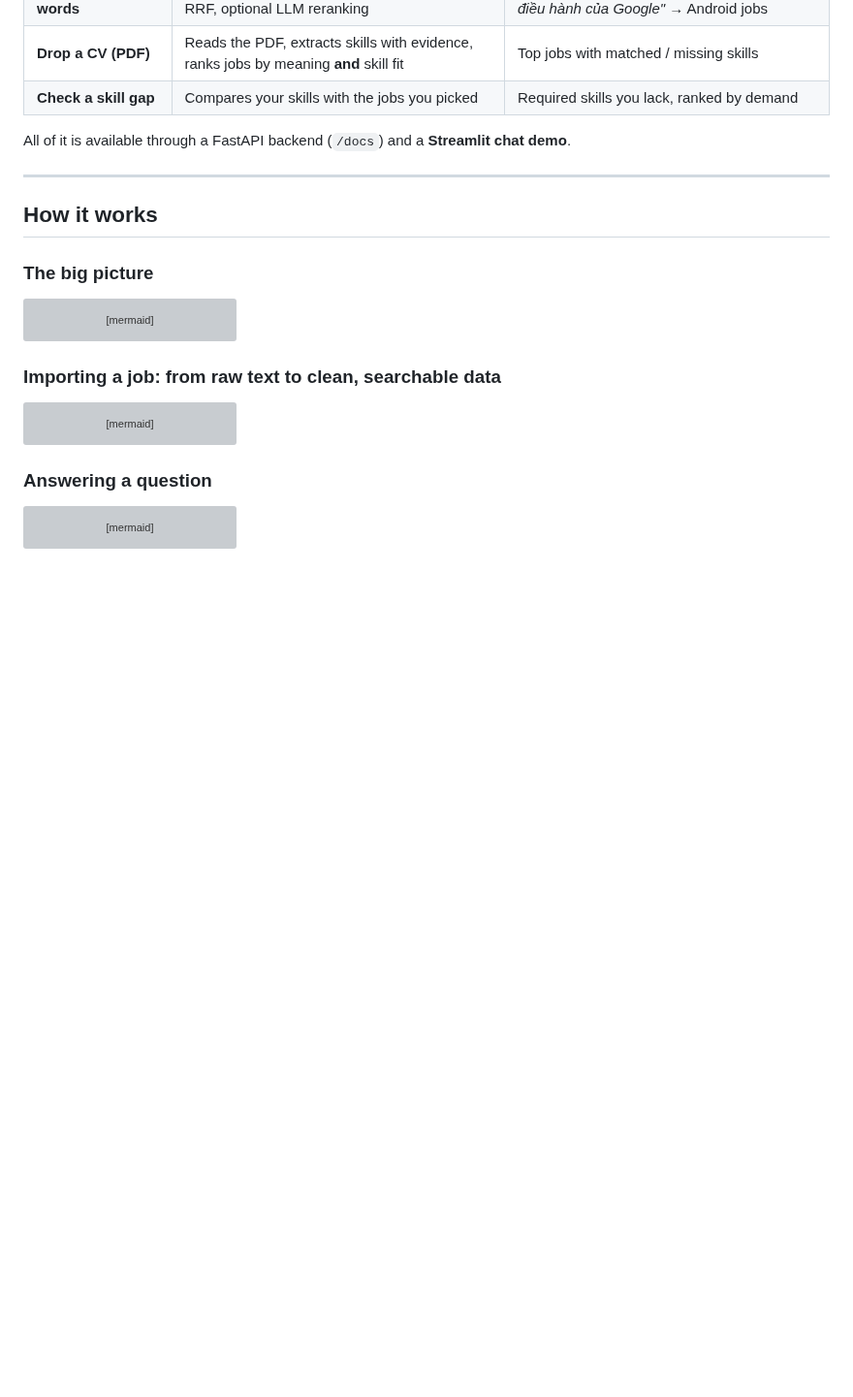
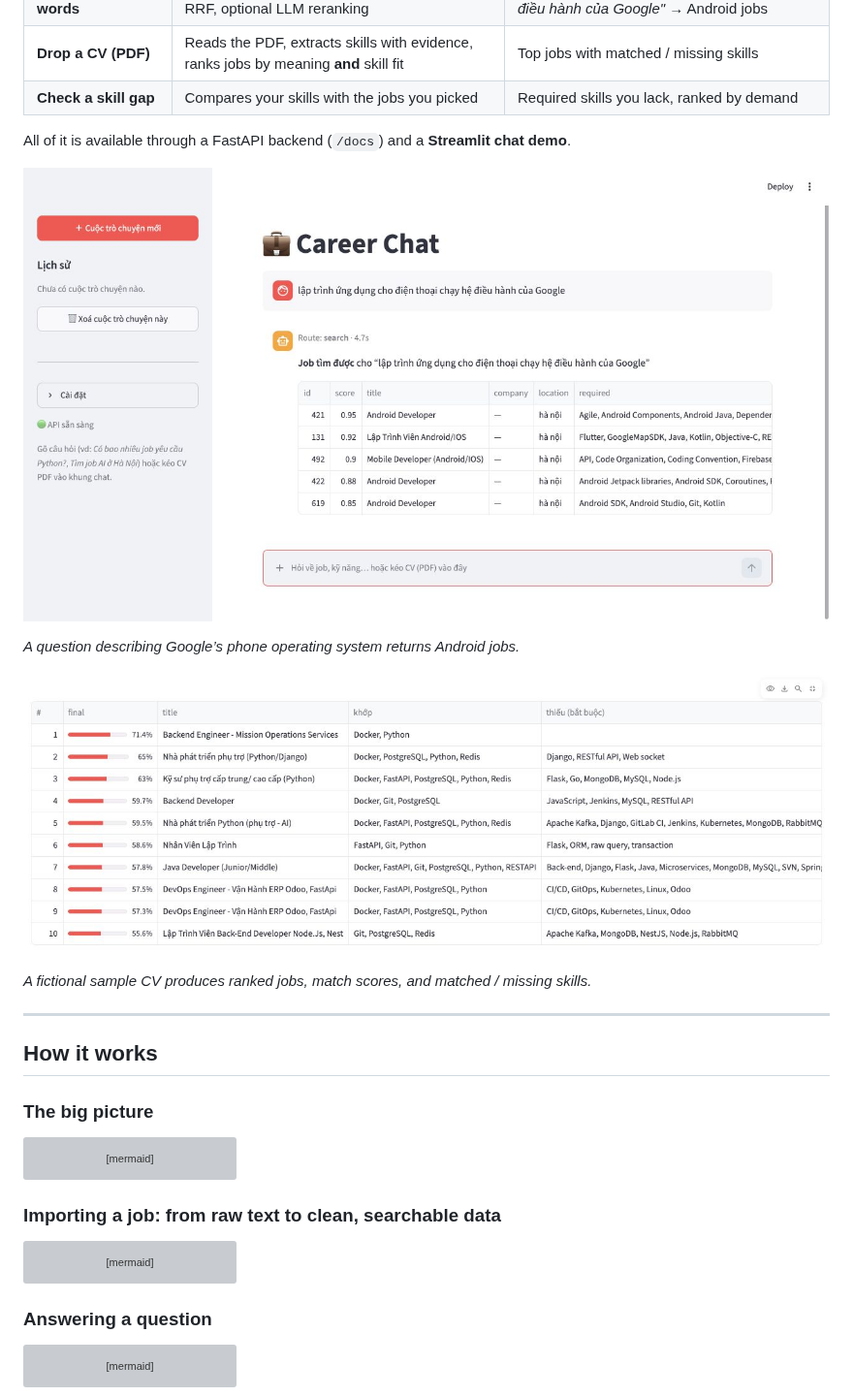
Before and after one commit to levienbang/ai-career-platform, a Markdown page: README.md, the part around one of its changes. Shown at 97% size. GitHub-like rendering; pictures changed too: docs/images/chat-search.png (added), docs/images/cv-match.png (added); blank space fills up the shorter version; grey boxes are pictures that could not be loaded.

Commit message:
Add demo screenshots to README

```diff
--- a/README.md
+++ b/README.md
@@ -29,6 +33,14 @@ questions in natural language with safe SQL, and scores a CV against every job.
 | **Check a skill gap** | Compares your skills with the jobs you picked | Required skills you lack, ranked by demand |
 
 All of it is available through a FastAPI backend (`/docs`) and a **Streamlit chat demo**.
+
+![Paraphrased mobile development search returns Android jobs in Streamlit](docs/images/chat-search.png)
+
+*A question describing Google’s phone operating system returns Android jobs.*
+
+![Fictional CV job matches ranked by score with matched and missing required skills](docs/images/cv-match.png)
+
+*A fictional sample CV produces ranked jobs, match scores, and matched / missing skills.*
 
 ---
 
```
Also changed, not shown: other parts of README.md (+6 -0 lines), docs/images/api-docs.png (added), docs/images/chat-sql.png (added).
